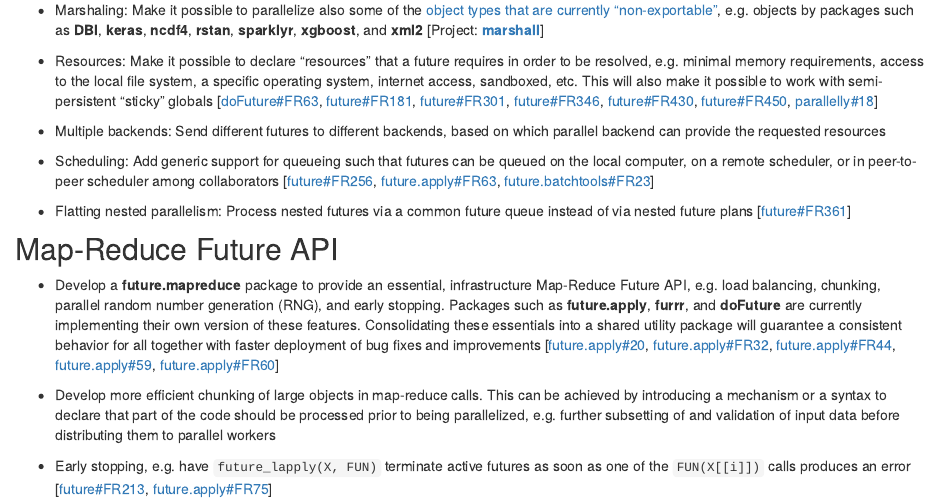
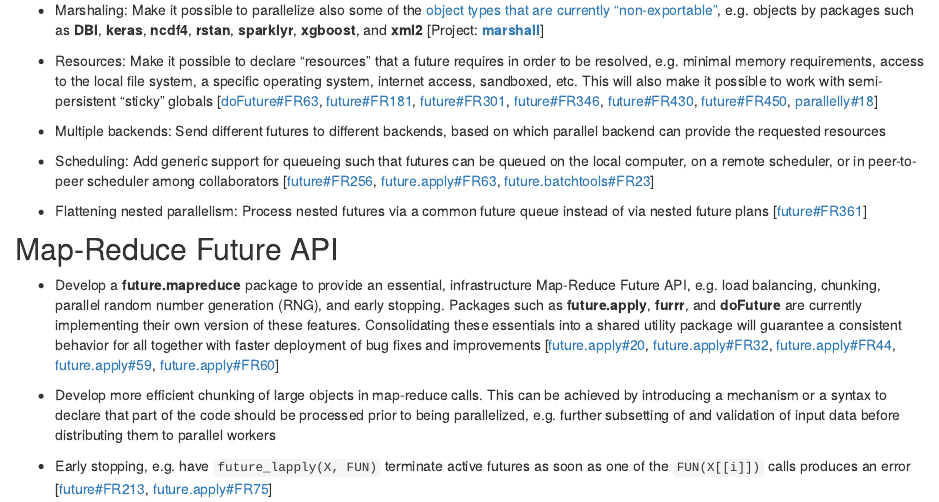
Before and after one commit to futureverse/futureverse.org, an R Markdown document (roadmap.Rmd): the page in a window 1100 px wide, from 550 px down. Rendered offline with R 4.5, knitr and Pandoc, with nearby package versions; drawn as R Markdown's standard HTML page in place of the format the file asks for.

Commit message:
spelling

```diff
--- a/roadmap.Rmd
+++ b/roadmap.Rmd
@@ -41,7 +41,7 @@ Below are some^[This list is manual curated and may not be comprehensive.  Pleas
 * Scheduling: Add generic support for queueing such that futures can be queued on the local computer, on a remote scheduler, or in peer-to-peer scheduler among collaborators
   [[future#FR256], [future.apply#FR63], [future.batchtools#FR23]]
 
-* Flatting nested parallelism: Process nested futures via a common future queue instead of via nested future plans
+* Flattening nested parallelism: Process nested futures via a common future queue instead of via nested future plans
   [[future#FR361]]
 
 
```
Also changed, not shown: 1 other file.
